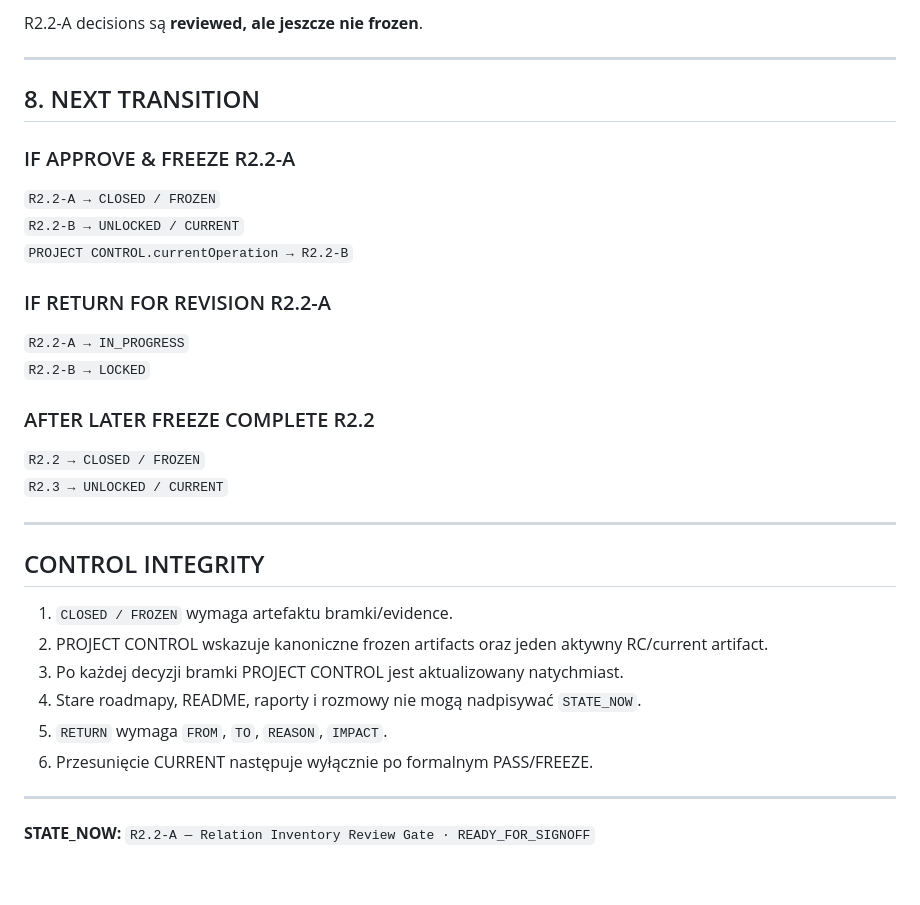
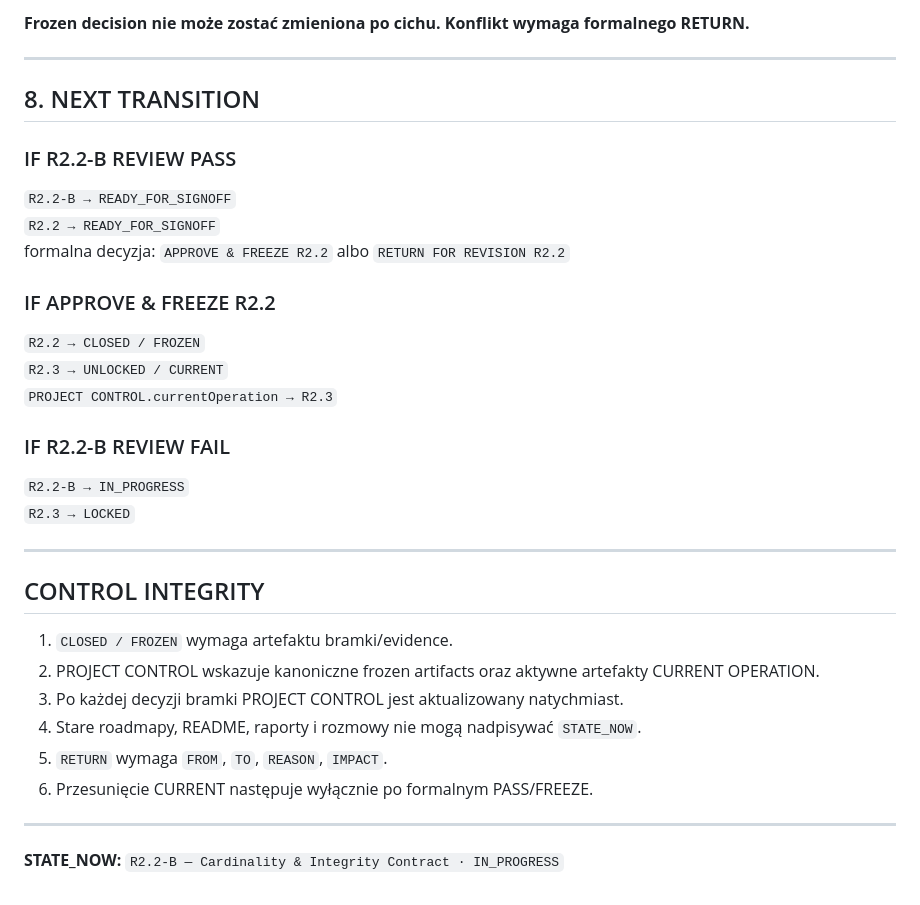
Before and after one commit to dagdasza250/system-pracy-poznawczej, a Markdown page: PROJECT_CONTROL.md, the part around one of its changes. GitHub-like rendering.

```diff
--- a/PROJECT_CONTROL.md
+++ b/PROJECT_CONTROL.md
@@ -139,32 +146,33 @@ Zamknąć i zamrozić inwentarz relacji baseline v0.5.1 przed przypisaniem kardy
 
-R2.2-A decisions są **reviewed, ale jeszcze nie frozen**.
+**Frozen decision nie może zostać zmieniona po cichu. Konflikt wymaga formalnego RETURN.**
 
 ---
 
 ## 8. NEXT TRANSITION
 
-### IF APPROVE & FREEZE R2.2-A
+### IF R2.2-B REVIEW PASS
 
-`R2.2-A → CLOSED / FROZEN`
-`R2.2-B → UNLOCKED / CURRENT`
-`PROJECT CONTROL.currentOperation → R2.2-B`
+`R2.2-B → READY_FOR_SIGNOFF`
+`R2.2 → READY_FOR_SIGNOFF`
+formalna decyzja: `APPROVE & FREEZE R2.2` albo `RETURN FOR REVISION R2.2`
 
-### IF RETURN FOR REVISION R2.2-A
-
-`R2.2-A → IN_PROGRESS`
-`R2.2-B → LOCKED`
-
-### AFTER LATER FREEZE COMPLETE R2.2
+### IF APPROVE & FREEZE R2.2
 
 `R2.2 → CLOSED / FROZEN`
 `R2.3 → UNLOCKED / CURRENT`
+`PROJECT CONTROL.currentOperation → R2.3`
+
+### IF R2.2-B REVIEW FAIL
+
+`R2.2-B → IN_PROGRESS`
+`R2.3 → LOCKED`
 
 ---
 
 ## CONTROL INTEGRITY
 
 1. `CLOSED / FROZEN` wymaga artefaktu bramki/evidence.
-2. PROJECT CONTROL wskazuje kanoniczne frozen artifacts oraz jeden aktywny RC/current artifact.
+2. PROJECT CONTROL wskazuje kanoniczne frozen artifacts oraz aktywne artefakty CURRENT OPERATION.
 3. Po każdej decyzji bramki PROJECT CONTROL jest aktualizowany natychmiast.
 4. Stare roadmapy, README, raporty i rozmowy nie mogą nadpisywać `STATE_NOW`.
 5. `RETURN` wymaga `FROM`, `TO`, `REASON`, `IMPACT`.
@@ -172,4 +180,4 @@ R2.2-A decisions są **reviewed, ale jeszcze nie frozen**.
 
 ---
 
-**STATE_NOW:** `R2.2-A — Relation Inventory Review Gate · READY_FOR_SIGNOFF`
+**STATE_NOW:** `R2.2-B — Cardinality & Integrity Contract · IN_PROGRESS`
```
Also changed, not shown: other parts of PROJECT_CONTROL.md (+59 -52 lines).
